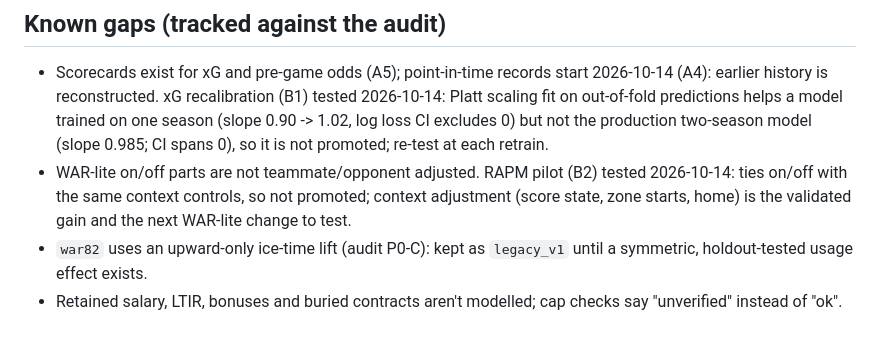
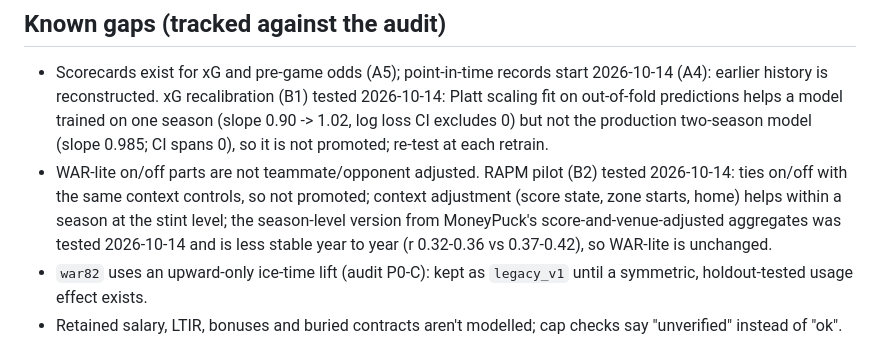
Before and after one commit to pb49939pb/dashboard-data, a Markdown page: docs/model-inventory.md, the part around the change. Rendered like a GitHub page.

Commit message:
docs: WAR-lite score adjustment tested, not promoted
Co-Authored-By: Claude Opus 5.5 <noreply@anthropic.com>

```diff
--- a/docs/model-inventory.md
+++ b/docs/model-inventory.md
@@ -82,6 +82,6 @@ Backtests before 2026-10-14 are reconstructed (no archive of what was known then
 
 ## Known gaps (tracked against the audit)
 - Scorecards exist for xG and pre-game odds (A5); point-in-time records start 2026-10-14 (A4): earlier history is reconstructed. xG recalibration (B1) tested 2026-10-14: Platt scaling fit on out-of-fold predictions helps a model trained on one season (slope 0.90 -> 1.02, log loss CI excludes 0) but not the production two-season model (slope 0.985; CI spans 0), so it is not promoted; re-test at each retrain.
-- WAR-lite on/off parts are not teammate/opponent adjusted. RAPM pilot (B2) tested 2026-10-14: ties on/off with the same context controls, so not promoted; context adjustment (score state, zone starts, home) is the validated gain and the next WAR-lite change to test.
+- WAR-lite on/off parts are not teammate/opponent adjusted. RAPM pilot (B2) tested 2026-10-14: ties on/off with the same context controls, so not promoted; context adjustment (score state, zone starts, home) helps within a season at the stint level; the season-level version from MoneyPuck's score-and-venue-adjusted aggregates was tested 2026-10-14 and is less stable year to year (r 0.32-0.36 vs 0.37-0.42), so WAR-lite is unchanged.
 - `war82` uses an upward-only ice-time lift (audit P0-C): kept as `legacy_v1` until a symmetric, holdout-tested usage effect exists.
 - Retained salary, LTIR, bonuses and buried contracts aren't modelled; cap checks say "unverified" instead of "ok".
```
